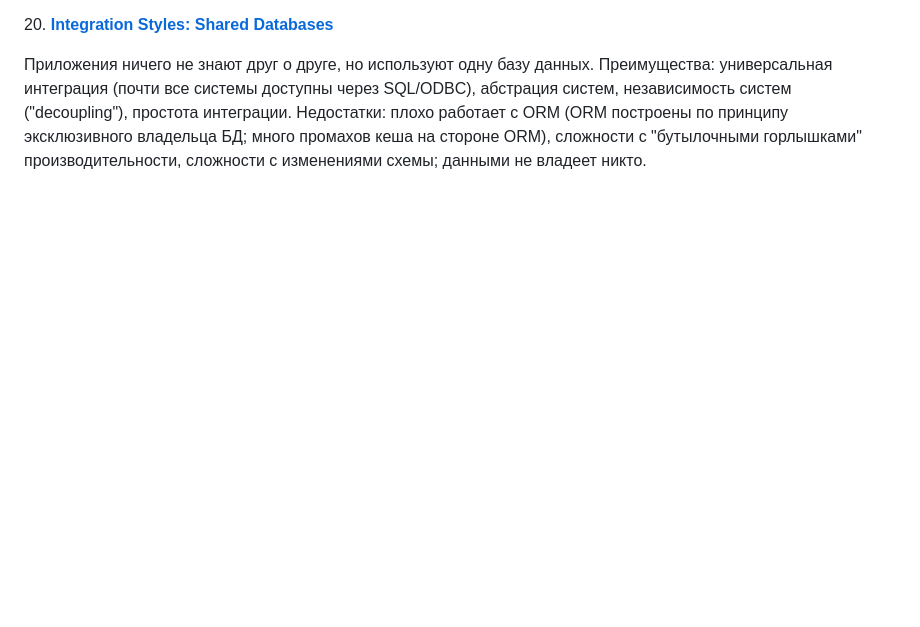
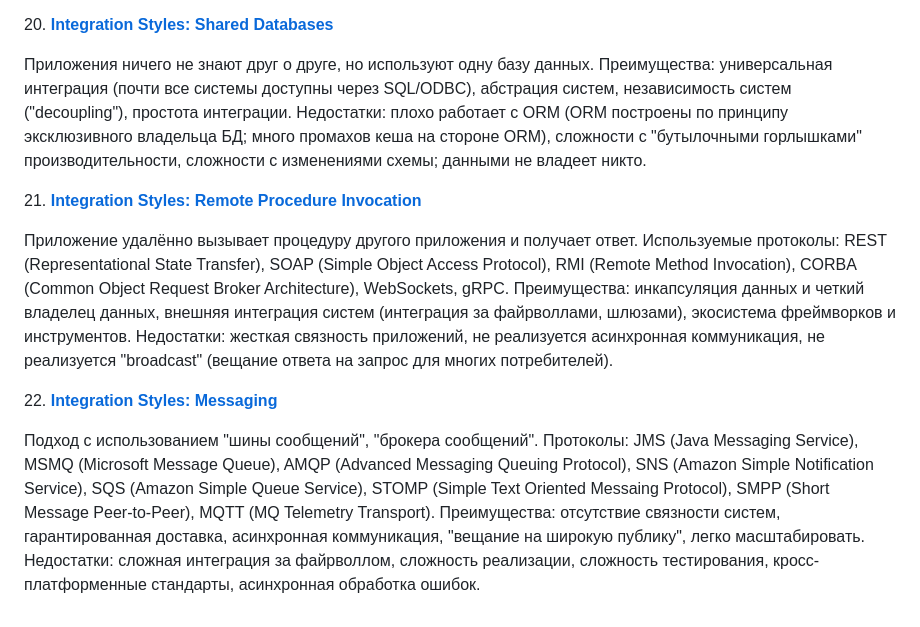
Before and after one commit to kuznetsovvj/education, a Markdown page: Software Architecture Monday.md, the part around the change. GitHub-like rendering; blank space fills up the shorter version.

Commit message:
architecture monday

```diff
--- a/Software Architecture Monday.md
+++ b/Software Architecture Monday.md
@@ -129,3 +129,11 @@ CBAM (cost-benefit analysis method) основан на максимизации
 20\. [**Integration Styles: Shared Databases**](https://www.youtube.com/watch?v=CSAFJNoT34M)
 
 Приложения ничего не знают друг о друге, но используют одну базу данных. Преимущества: универсальная интеграция (почти все системы доступны через SQL/ODBC), абстрация систем, независимость систем ("decoupling"), простота интеграции. Недостатки: плохо работает с ORM (ORM построены по принципу эксклюзивного владельца БД; много промахов кеша на стороне ORM), сложности с "бутылочными горлышками" производительности, сложности с изменениями схемы; данными не владеет никто.
+
+21\. [**Integration Styles: Remote Procedure Invocation**](https://www.youtube.com/watch?v=OGgbajZNwpU)
+
+Приложение удалённо вызывает процедуру другого приложения и получает ответ. Используемые протоколы: REST (Representational State Transfer), SOAP (Simple Object Access Protocol), RMI (Remote Method Invocation), CORBA (Common Object Request Broker Architecture), WebSockets, gRPC. Преимущества: инкапсуляция данных и четкий владелец данных, внешняя интеграция систем (интеграция за файрволлами, шлюзами), экосистема фреймворков и инструментов. Недостатки: жесткая связность приложений, не реализуется асинхронная коммуникация, не реализуется "broadcast" (вещание ответа на запрос для многих потребителей).
+
+22\. [**Integration Styles: Messaging**](https://www.youtube.com/watch?v=Oq5VP0cKwXI)
+
+Подход с использованием "шины сообщений", "брокера сообщений". Протоколы: JMS (Java Messaging Service), MSMQ (Microsoft Message Queue), AMQP (Advanced Messaging Queuing Protocol), SNS (Amazon Simple Notification Service), SQS (Amazon Simple Queue Service), STOMP (Simple Text Oriented Messaing Protocol), SMPP (Short Message Peer-to-Peer), MQTT (MQ Telemetry Transport). Преимущества: отсутствие связности систем, гарантированная доставка, асинхронная коммуникация, "вещание на широкую публику", легко масштабировать. Недостатки: сложная интеграция за файрволлом, сложность реализации, сложность тестирования, кросс-платформенные стандарты, асинхронная обработка ошибок.
```
